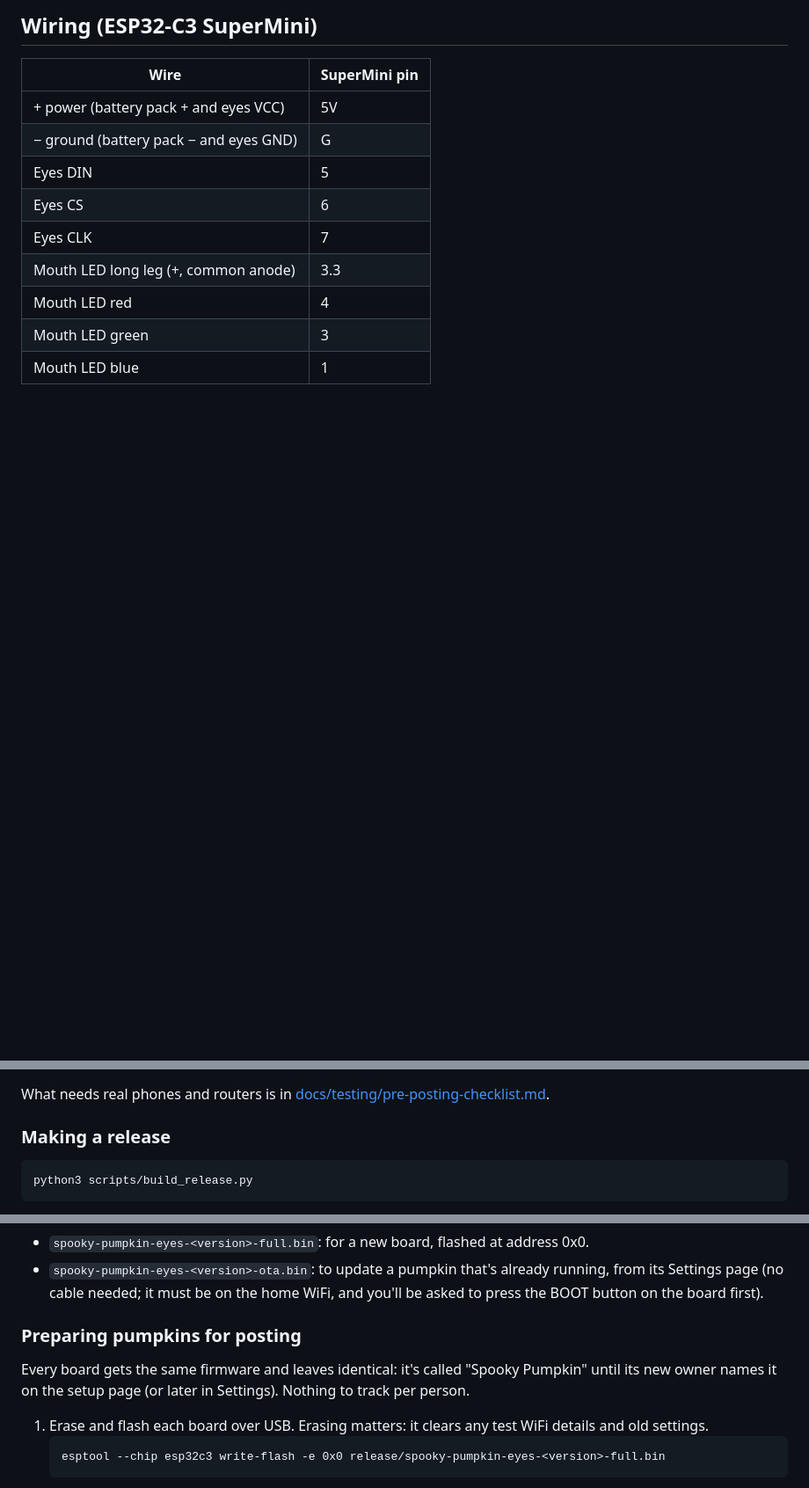
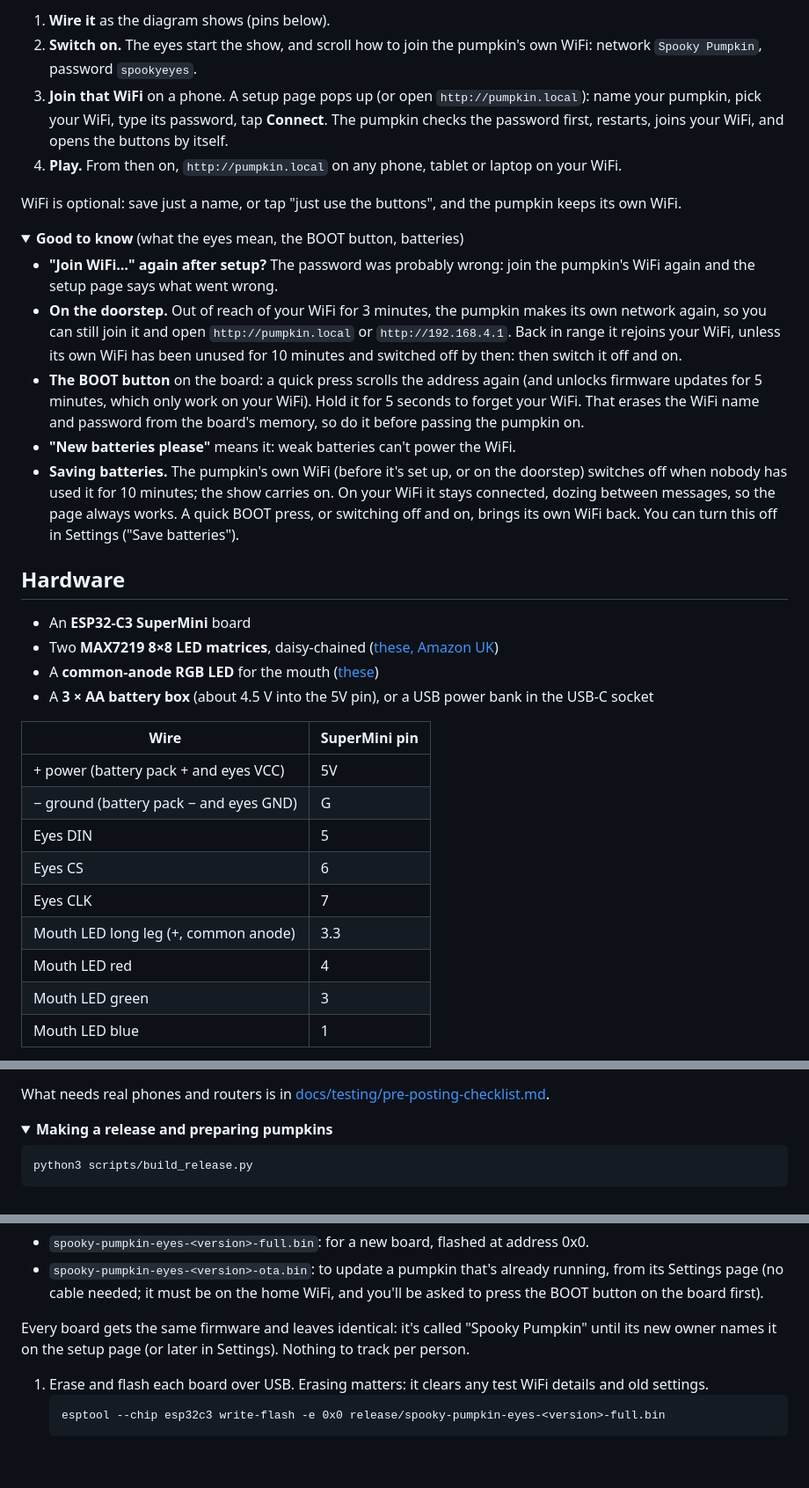
Before and after one commit to Pharkie/spooky-eyes, a Markdown page: README.md, 3 parts joined by grey strips. Shown at 88% size. Rendered like a GitHub page; folded sections open; blank space fills up the shorter version.

````diff
--- a/README.md
+++ b/README.md
@@ -47,5 +46,40 @@ pumpkin off and on. You can turn this off in Settings ("Save batteries").
 
-## Wiring (ESP32-C3 SuperMini)
+1. **Wire it** as the diagram shows (pins below).
+2. **Switch on.** The eyes start the show, and scroll how to join the pumpkin's own WiFi: network
+   `Spooky Pumpkin`, password `spookyeyes`.
+3. **Join that WiFi** on a phone. A setup page pops up (or open `http://pumpkin.local`): name your pumpkin,
+   pick your WiFi, type its password, tap **Connect**. The pumpkin checks the password first, restarts, joins
+   your WiFi, and opens the buttons by itself.
+4. **Play.** From then on, `http://pumpkin.local` on any phone, tablet or laptop on your WiFi.
+
+WiFi is optional: save just a name, or tap "just use the buttons", and the pumpkin keeps its own WiFi.
+
+<details>
+<summary><b>Good to know</b> (what the eyes mean, the BOOT button, batteries)</summary>
+
+- **"Join WiFi…" again after setup?** The password was probably wrong: join the pumpkin's WiFi again and
+  the setup page says what went wrong.
+- **On the doorstep.** Out of reach of your WiFi for 3 minutes, the pumpkin makes its own network again, so
+  you can still join it and open `http://pumpkin.local` or `http://192.168.4.1`. Back in range it rejoins
+  your WiFi, unless its own WiFi has been unused for 10 minutes and switched off by then: then switch it
+  off and on.
+- **The BOOT button** on the board: a quick press scrolls the address again (and unlocks firmware updates
+  for 5 minutes, which only work on your WiFi). Hold it for 5 seconds to forget your WiFi. That erases the
+  WiFi name and password from the board's memory, so do it before passing the pumpkin on.
+- **"New batteries please"** means it: weak batteries can't power the WiFi.
+- **Saving batteries.** The pumpkin's own WiFi (before it's set up, or on the doorstep) switches off when
+  nobody has used it for 10 minutes; the show carries on. On your WiFi it stays connected, dozing between
+  messages, so the page always works. A quick BOOT press, or switching off and on, brings its own WiFi
+  back. You can turn this off in Settings ("Save batteries").
+
+</details>
+
+## Hardware
+
+- An **ESP32-C3 SuperMini** board
+- Two **MAX7219 8×8 LED matrices**, daisy-chained ([these, Amazon UK](https://amzn.eu/d/e5Kw5vX))
+- A **common-anode RGB LED** for the mouth ([these](https://amzn.eu/d/9fQ5G3V))
+- A **3 × AA battery box** (about 4.5 V into the 5V pin), or a USB power bank in the USB-C socket
 
 | Wire | SuperMini pin |
 |---|---|
@@ -117,7 +166,10 @@ no crash, brownout or restart. `--log-file boot.log` checks a saved log instead.
 What needs real phones and routers is in
 [docs/testing/pre-posting-checklist.md](docs/testing/pre-posting-checklist.md).
 
-### Making a release
+</details>
+
+<details>
+<summary><b>Making a release and preparing pumpkins</b></summary>
 
 ```
 python3 scripts/build_release.py
@@ -133,10 +185,8 @@ Settings page can show that an update worked.
   page (no cable needed; it must be on the home WiFi, and you'll be asked to press the BOOT button on the
   board first).
 
-### Preparing pumpkins for posting
-
-Every board gets the same firmware and leaves identical: it's called "Spooky Pumpkin" until its new
-owner names it on the setup page (or later in Settings). Nothing to track per person.
+Every board gets the same firmware and leaves identical: it's called "Spooky Pumpkin" until its new owner
+names it on the setup page (or later in Settings). Nothing to track per person.
 
 1. Erase and flash each board over USB. Erasing matters: it clears any test WiFi details and old settings.
    ```
````
Also changed, not shown: other parts of README.md (+83 -55 lines), CLAUDE.md (+1 -1 lines), docs/assets/eyes-demo.gif (added), docs/assets/pages.jpg (added).
